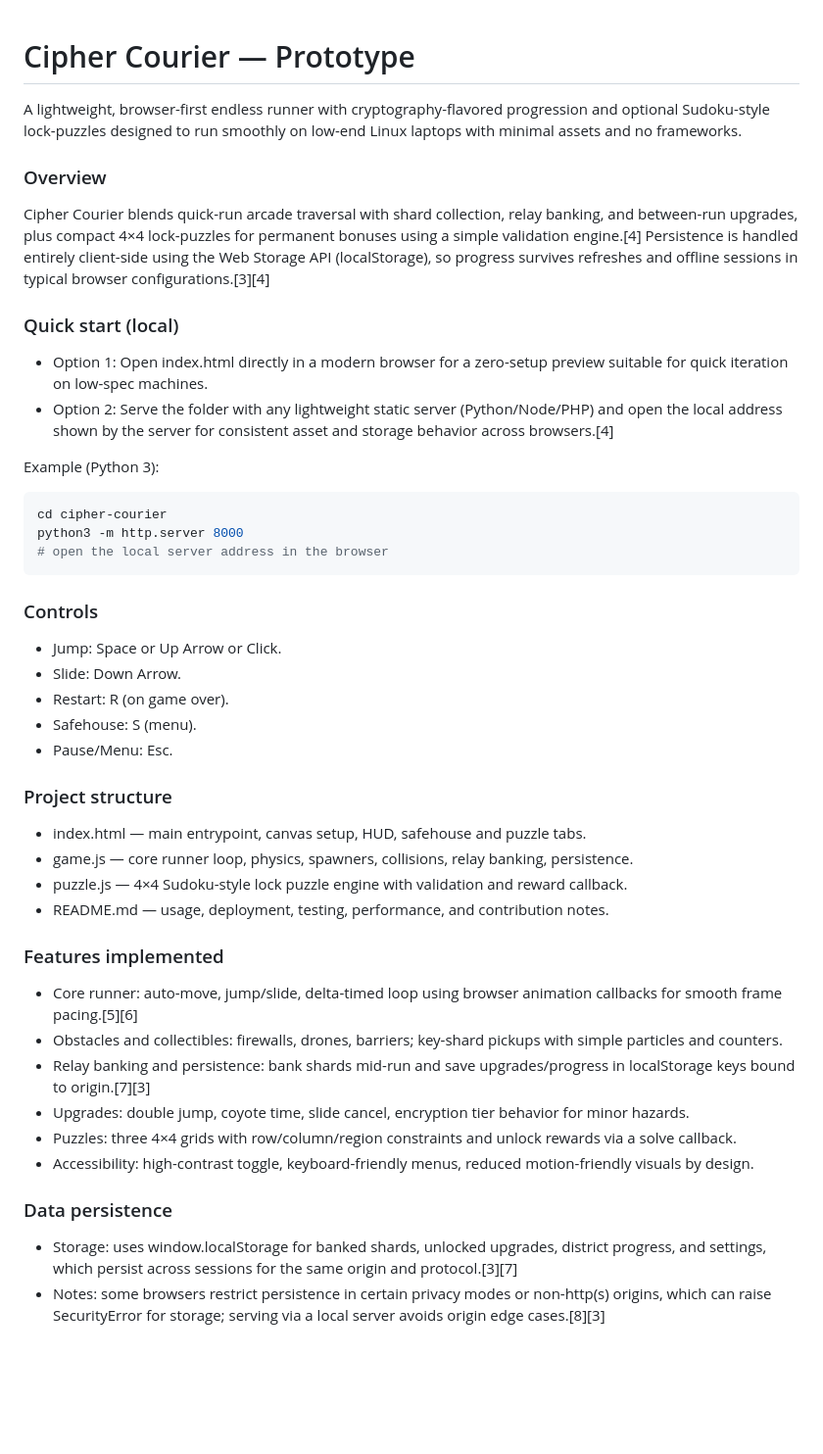
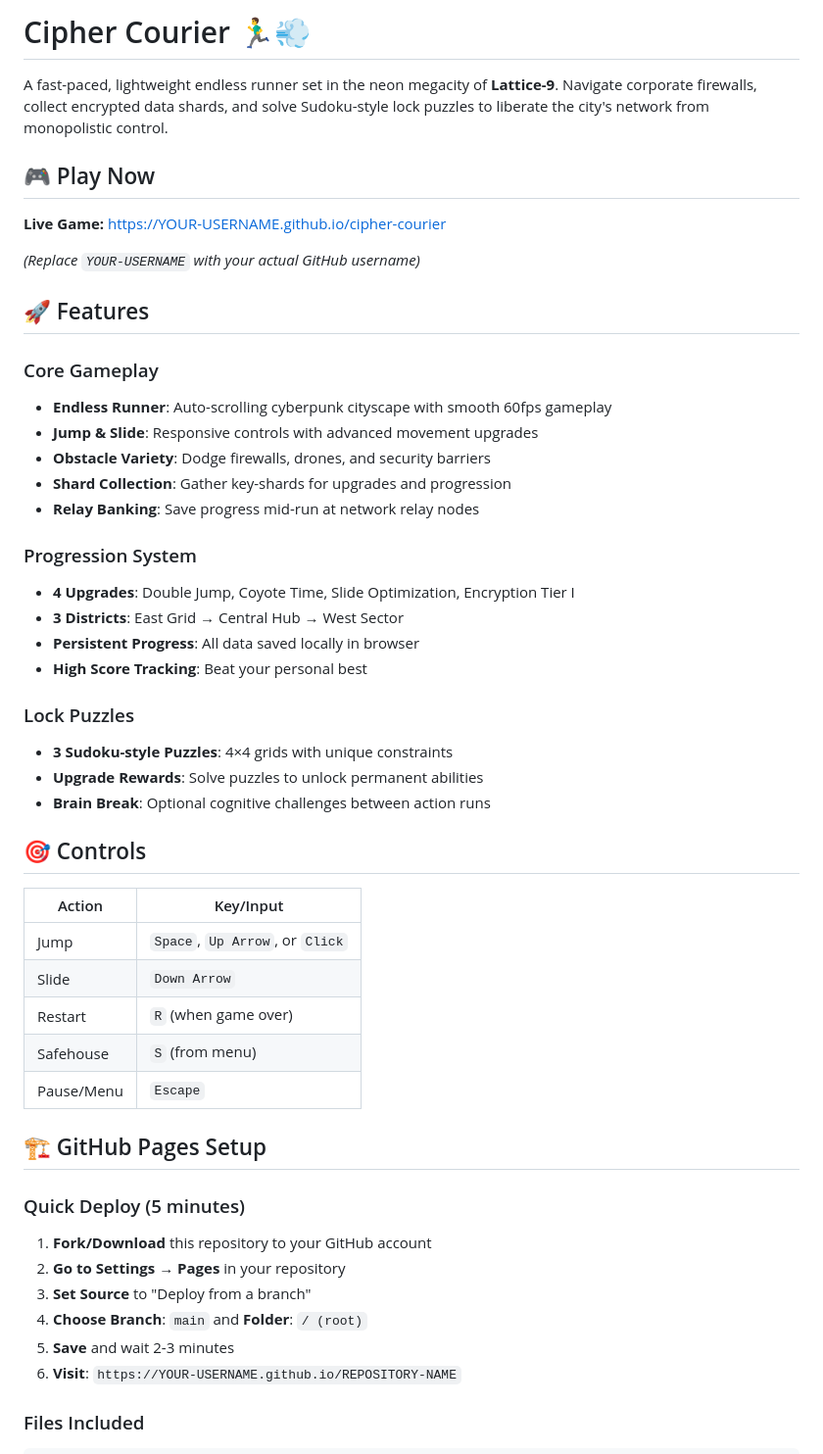
Before and after one commit to shadow2022-coder/Cipher_Courier_Game, a Markdown page: README.md, the part around one of its changes. Shown at 98% size. GitHub-like rendering; blank space fills up the shorter version.

````diff
--- a/README.md
+++ b/README.md
@@ -1,51 +1,54 @@
+# Cipher Courier 🏃‍♂️💨
 
-# Cipher Courier — Prototype
+A fast-paced, lightweight endless runner set in the neon megacity of **Lattice-9**. Navigate corporate firewalls, collect encrypted data shards, and solve Sudoku-style lock puzzles to liberate the city's network from monopolistic control.
 
-A lightweight, browser-first endless runner with cryptography-flavored progression and optional Sudoku-style lock-puzzles designed to run smoothly on low-end Linux laptops with minimal assets and no frameworks.
+## 🎮 Play Now
 
-### Overview
+**Live Game:** [https://YOUR-USERNAME.github.io/cipher-courier](https://YOUR-USERNAME.github.io/cipher-courier)
 
-Cipher Courier blends quick-run arcade traversal with shard collection, relay banking, and between-run upgrades, plus compact 4×4 lock-puzzles for permanent bonuses using a simple validation engine.[4]
-Persistence is handled entirely client-side using the Web Storage API (localStorage), so progress survives refreshes and offline sessions in typical browser configurations.[3][4]
+*(Replace `YOUR-USERNAME` with your actual GitHub username)*
 
-### Quick start (local)
+## 🚀 Features
 
-- Option 1: Open index.html directly in a modern browser for a zero-setup preview suitable for quick iteration on low-spec machines.
-- Option 2: Serve the folder with any lightweight static server (Python/Node/PHP) and open the local address shown by the server for consistent asset and storage behavior across browsers.[4]
+### Core Gameplay
+- **Endless Runner**: Auto-scrolling cyberpunk cityscape with smooth 60fps gameplay
+- **Jump & Slide**: Responsive controls with advanced movement upgrades
+- **Obstacle Variety**: Dodge firewalls, drones, and security barriers
+- **Shard Collection**: Gather key-shards for upgrades and progression
+- **Relay Banking**: Save progress mid-run at network relay nodes
 
-Example (Python 3):
-```bash
-cd cipher-courier
-python3 -m http.server 8000
-# open the local server address in the browser
+### Progression System
+- **4 Upgrades**: Double Jump, Coyote Time, Slide Optimization, Encryption Tier I
+- **3 Districts**: East Grid → Central Hub → West Sector
+- **Persistent Progress**: All data saved locally in browser
+- **High Score Tracking**: Beat your personal best
+
+### Lock Puzzles
+- **3 Sudoku-style Puzzles**: 4×4 grids with unique constraints
+- **Upgrade Rewards**: Solve puzzles to unlock permanent abilities
+- **Brain Break**: Optional cognitive challenges between action runs
+
+## 🎯 Controls
+
+| Action | Key/Input |
+|--------|-----------|
+| Jump | `Space`, `Up Arrow`, or `Click` |
+| Slide | `Down Arrow` |
+| Restart | `R` (when game over) |
+| Safehouse | `S` (from menu) |
+| Pause/Menu | `Escape` |
+
+## 🏗️ GitHub Pages Setup
+
+### Quick Deploy (5 minutes)
+
+1. **Fork/Download** this repository to your GitHub account
+2. **Go to Settings** → **Pages** in your repository
+3. **Set Source** to "Deploy from a branch"
+4. **Choose Branch**: `main` and **Folder**: `/ (root)`
+5. **Save** and wait 2-3 minutes
+6. **Visit**: `https://YOUR-USERNAME.github.io/REPOSITORY-NAME`
+
+### Files Included
+
 ```
-
-### Controls
-
-- Jump: Space or Up Arrow or Click.
-- Slide: Down Arrow.
-- Restart: R (on game over).
-- Safehouse: S (menu).
-- Pause/Menu: Esc.
-
-### Project structure
-
-- index.html — main entrypoint, canvas setup, HUD, safehouse and puzzle tabs.
-- game.js — core runner loop, physics, spawners, collisions, relay banking, persistence.
-- puzzle.js — 4×4 Sudoku-style lock puzzle engine with validation and reward callback.
-- README.md — usage, deployment, testing, performance, and contribution notes.
-
-### Features implemented
-
-- Core runner: auto-move, jump/slide, delta-timed loop using browser animation callbacks for smooth frame pacing.[5][6]
-- Obstacles and collectibles: firewalls, drones, barriers; key-shard pickups with simple particles and counters.
-- Relay banking and persistence: bank shards mid-run and save upgrades/progress in localStorage keys bound to origin.[7][3]
-- Upgrades: double jump, coyote time, slide cancel, encryption tier behavior for minor hazards.
-- Puzzles: three 4×4 grids with row/column/region constraints and unlock rewards via a solve callback.
-- Accessibility: high-contrast toggle, keyboard-friendly menus, reduced motion-friendly visuals by design.
-
-### Data persistence
-
-- Storage: uses window.localStorage for banked shards, unlocked upgrades, district progress, and settings, which persist across sessions for the same origin and protocol.[3][7]
-- Notes: some browsers restrict persistence in certain privacy modes or non-http(s) origins, which can raise SecurityError for storage; serving via a local server avoids origin edge cases.[8][3]
-
````
Also changed, not shown: other parts of README.md (+132 -56 lines).
